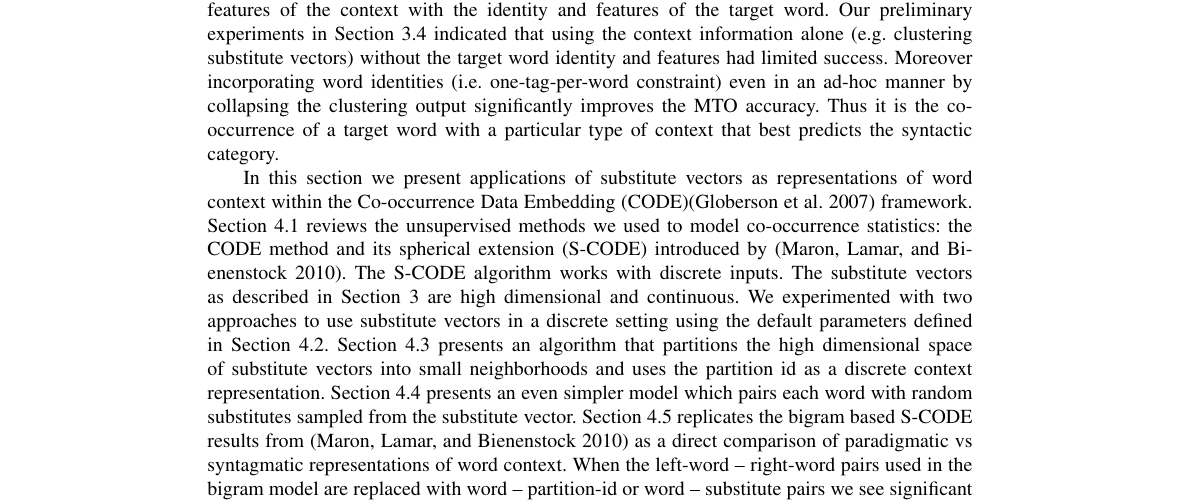
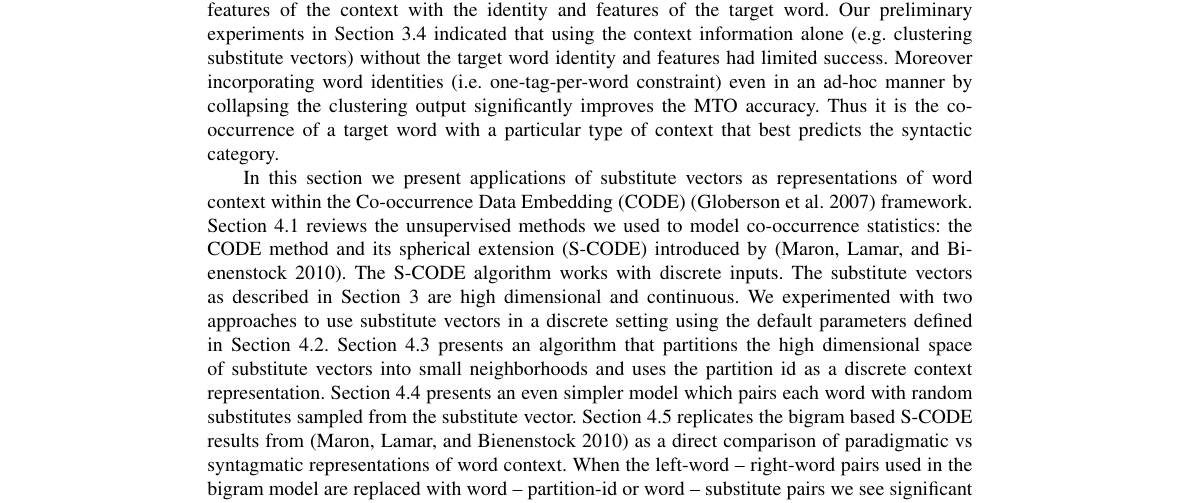
Before and after one commit to ai-ku/upos, a LaTeX document (papers/cl2012/cl/posind_cl.tex, which reads papers/cl2012/cl/scode.tex): part of page 10 of 24, cut so that both start at the same text. Compiled offline with pdfLaTeX.

Commit message:
draft3 final patch2

```diff
--- a/papers/cl2012/cl/scode.tex
+++ b/papers/cl2012/cl/scode.tex
@@ -15,7 +15,7 @@ syntactic category.
 
 In this section we present applications of substitute vectors as
 representations of word context within the Co-occurrence Data
-Embedding (CODE)\cite{globerson2007euclidean} framework.
+Embedding (CODE)\ \cite{globerson2007euclidean} framework.
 Section~\ref{sec:codethr} reviews the unsupervised methods we used to
 model co-occurrence statistics: the CODE method and its spherical
 extension (S-CODE) introduced by \cite{maron2010sphere}.  The S-CODE
```
Also changed, not shown: papers/cl2012/cl/multibest.tex (+2 -2 lines), papers/cl2012/cl/multitable.tex (line endings or trailing spaces), papers/cl2012/cl/posind_cl.pdf.
